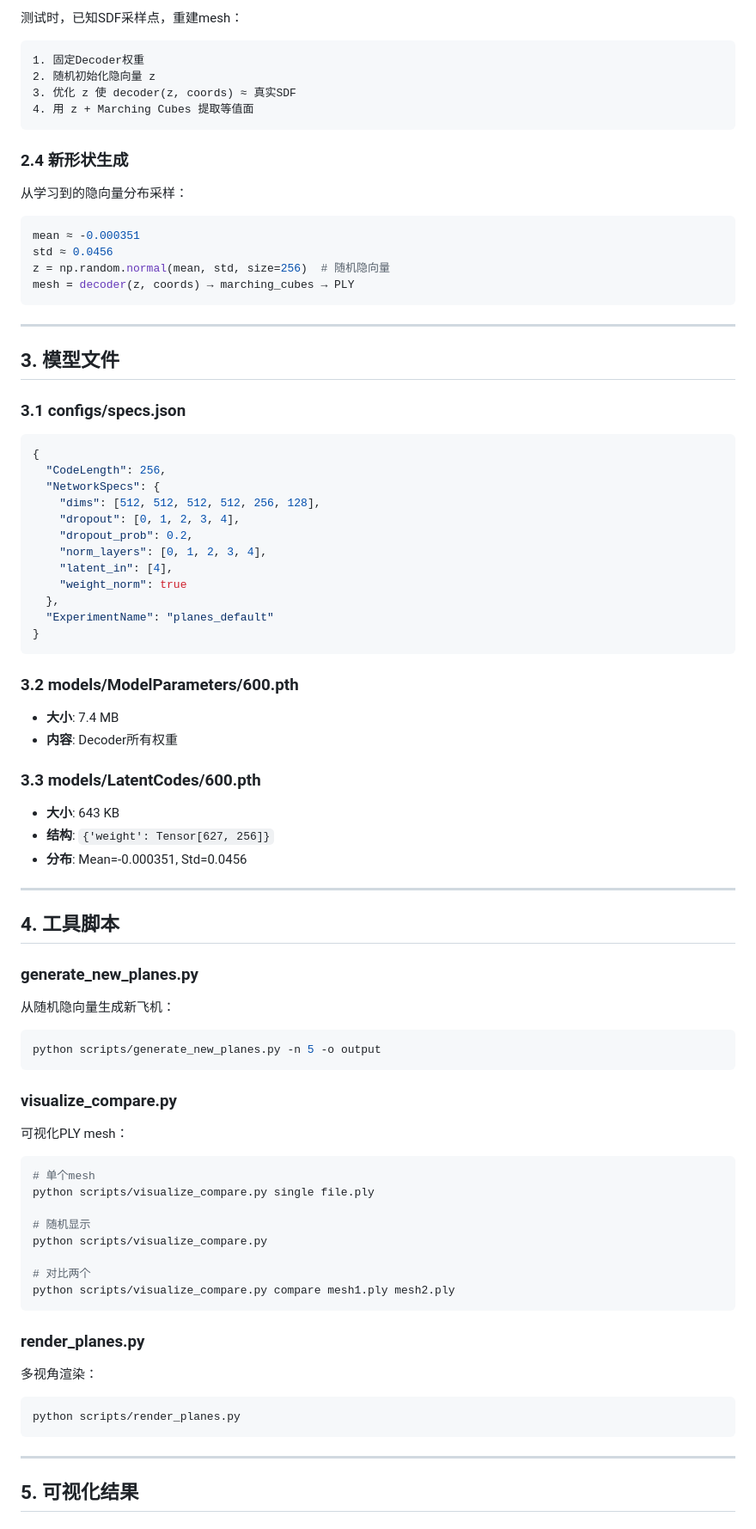
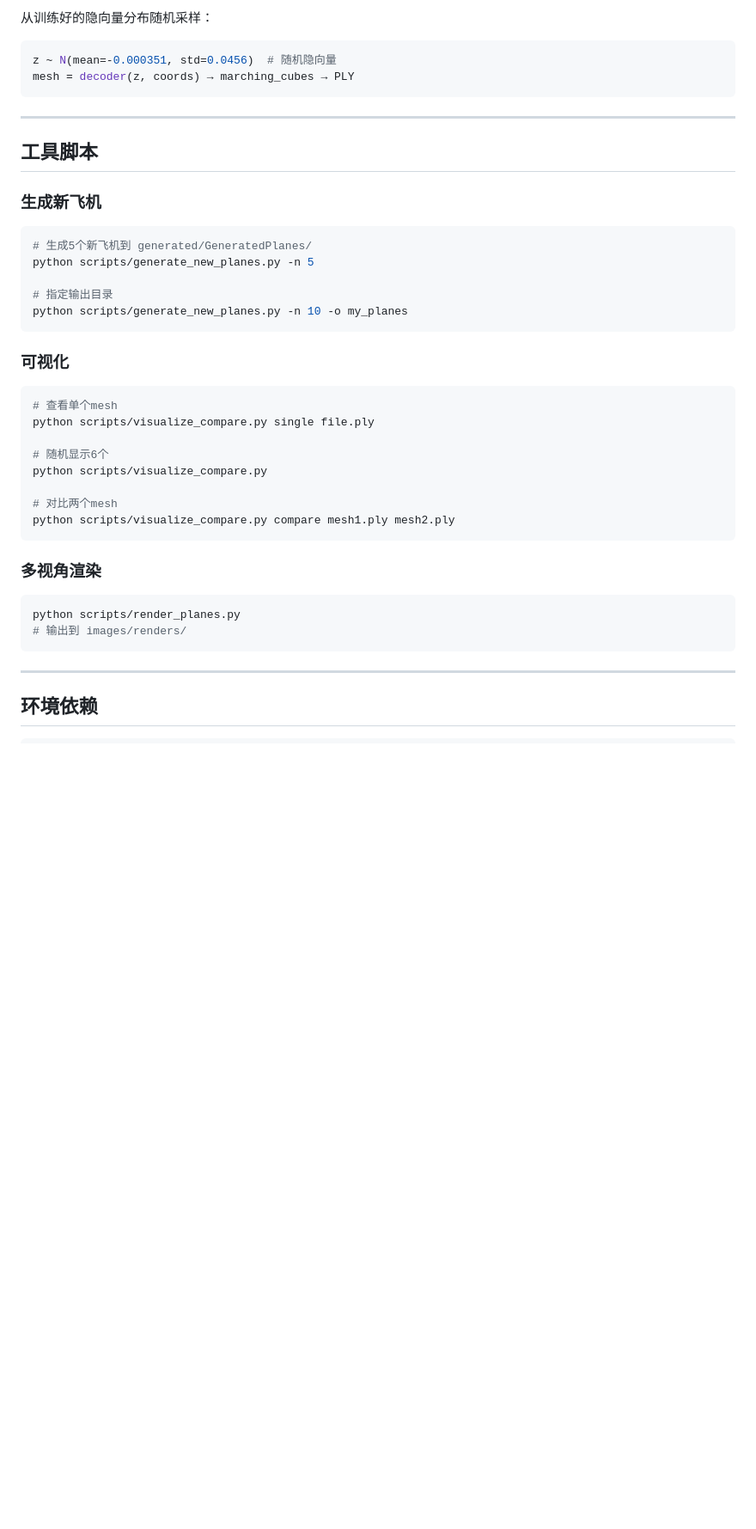
Before and after one commit to lzm-bryan/re-deepsdf, a Markdown page: README.md, the part around one of its changes. Shown at 86% size. Rendered like a GitHub page; blank space fills up the shorter version.

Commit message:
Clean up README: remove server info, improve reproducibility guide

````diff
--- a/README.md
+++ b/README.md
@@ -165,81 +129,42 @@ for each shape:
 
-测试时，已知SDF采样点，重建mesh：
-```
-1. 固定Decoder权重
-2. 随机初始化隐向量 z
-3. 优化 z 使 decoder(z, coords) ≈ 真实SDF
-4. 用 z + Marching Cubes 提取等值面
-```
-
-### 2.4 新形状生成
-
-从学习到的隐向量分布采样：
+从训练好的隐向量分布随机采样：
 ```python
-mean ≈ -0.000351
-std ≈ 0.0456
-z = np.random.normal(mean, std, size=256)  # 随机隐向量
+z ~ N(mean=-0.000351, std=0.0456)  # 随机隐向量
 mesh = decoder(z, coords) → marching_cubes → PLY
 ```
 
 ---
 
-## 3. 模型文件
+## 工具脚本
 
-### 3.1 configs/specs.json
-```json
-{
-  "CodeLength": 256,
-  "NetworkSpecs": {
-    "dims": [512, 512, 512, 512, 256, 128],
-    "dropout": [0, 1, 2, 3, 4],
-    "dropout_prob": 0.2,
-    "norm_layers": [0, 1, 2, 3, 4],
-    "latent_in": [4],
-    "weight_norm": true
-  },
-  "ExperimentName": "planes_default"
-}
+### 生成新飞机
+```bash
+# 生成5个新飞机到 generated/GeneratedPlanes/
+python scripts/generate_new_planes.py -n 5
+
+# 指定输出目录
+python scripts/generate_new_planes.py -n 10 -o my_planes
 ```
 
-### 3.2 models/ModelParameters/600.pth
-- **大小**: 7.4 MB
-- **内容**: Decoder所有权重
-
-### 3.3 models/LatentCodes/600.pth
-- **大小**: 643 KB
-- **结构**: `{'weight': Tensor[627, 256]}`
-- **分布**: Mean=-0.000351, Std=0.0456
-
----
-
-## 4. 工具脚本
-
-### generate_new_planes.py
-从随机隐向量生成新飞机：
+### 可视化
 ```bash
-python scripts/generate_new_planes.py -n 5 -o output
-```
-
-### visualize_compare.py
-可视化PLY mesh：
-```bash
-# 单个mesh
+# 查看单个mesh
 python scripts/visualize_compare.py single file.ply
 
-# 随机显示
+# 随机显示6个
 python scripts/visualize_compare.py
 
-# 对比两个
+# 对比两个mesh
 python scripts/visualize_compare.py compare mesh1.ply mesh2.ply
 ```
 
-### render_planes.py
-多视角渲染：
+### 多视角渲染
 ```bash
 python scripts/render_planes.py
+# 输出到 images/renders/
 ```
 
 ---
 
-## 5. 可视化结果
+## 环境依赖
 
````
Also changed, not shown: other parts of README.md (+101 -145 lines).
